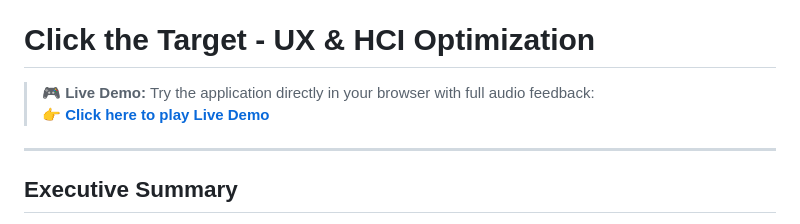
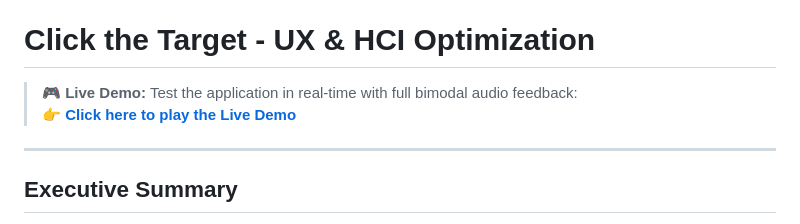
Before and after one commit to LuisPinto2/click-target-ux-optimization, a Markdown page: README.md, the part around the change. Rendered like a GitHub page.

Commit message:
added github pages

```diff
--- a/README.md
+++ b/README.md
@@ -18,8 +18,8 @@ A Human-Computer Interaction (HCI) research and optimization project focused on
 
 # Click the Target - UX & HCI Optimization
 
-> 🎮 **Live Demo:** Try the application directly in your browser with full audio feedback:
-> 👉 **[Click here to play Live Demo](https://teu-utilizador.github.io/nome-do-repositorio/)**
+> 🎮 **Live Demo:** Test the application in real-time with full bimodal audio feedback:
+> 👉 **[Click here to play the Live Demo](https://LuisPinto2.github.io/click-target-ux-optimization/)**
 
 ---
 
```
